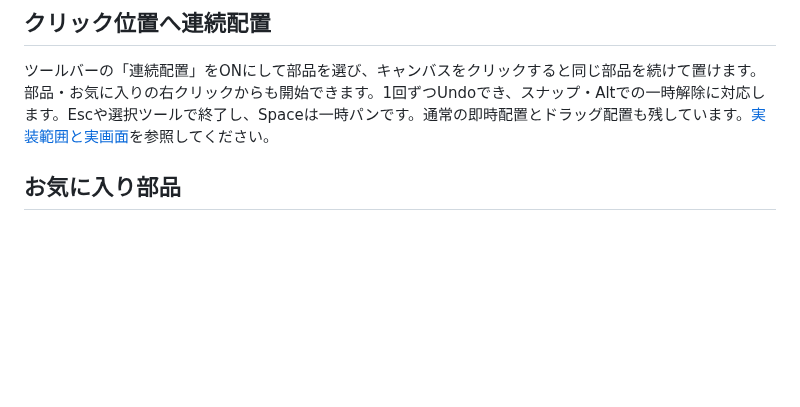
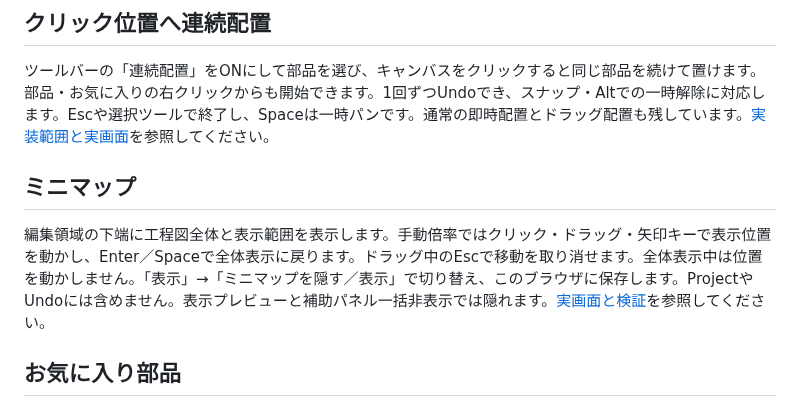
Before and after one commit to tyaro/temp-scada, a Markdown page: README.md, the part around the change. Rendered like a GitHub page; blank space fills up the shorter version.

Commit message:
feat: ミニマップによる工程図の表示移動を追加

```diff
--- a/README.md
+++ b/README.md
@@ -37,6 +37,10 @@ Banto の Rust サーバー・認証・ユーザー管理・Tauri の host は
 ## クリック位置へ連続配置
 
 ツールバーの「連続配置」をONにして部品を選び、キャンバスをクリックすると同じ部品を続けて置けます。部品・お気に入りの右クリックからも開始できます。1回ずつUndoでき、スナップ・Altでの一時解除に対応します。Escや選択ツールで終了し、Spaceは一時パンです。通常の即時配置とドラッグ配置も残しています。[実装範囲と実画面](docs/development-plan.md)を参照してください。
+
+## ミニマップ
+
+編集領域の下端に工程図全体と表示範囲を表示します。手動倍率ではクリック・ドラッグ・矢印キーで表示位置を動かし、Enter／Spaceで全体表示に戻ります。ドラッグ中のEscで移動を取り消せます。全体表示中は位置を動かしません。「表示」→「ミニマップを隠す／表示」で切り替え、このブラウザに保存します。ProjectやUndoには含めません。表示プレビューと補助パネル一括非表示では隠れます。[実画面と検証](docs/development-plan.md)を参照してください。
 
 ## お気に入り部品
 
```
Also changed, not shown: docs/development-plan.md (+18 -0 lines), docs/prototype-design-review.md (+2 -0 lines), docs/assets/frontend-ux/minimap-fit-dark.png (added), docs/assets/frontend-ux/minimap-fit-light.png (added), docs/assets/frontend-ux/minimap-small-dark.png (added), docs/assets/frontend-ux/minimap-small-light.png (added), docs/assets/frontend-ux/minimap-zoom-dark.png (added), docs/assets/frontend-ux/minimap-zoom-light.png (added), 10 other files.
